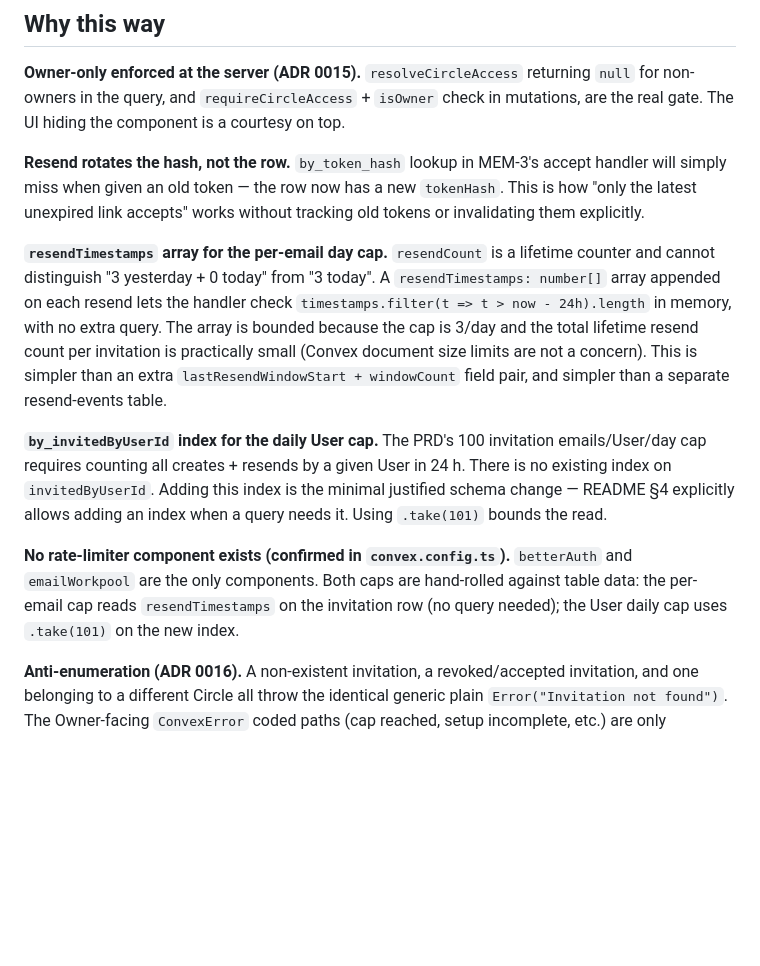
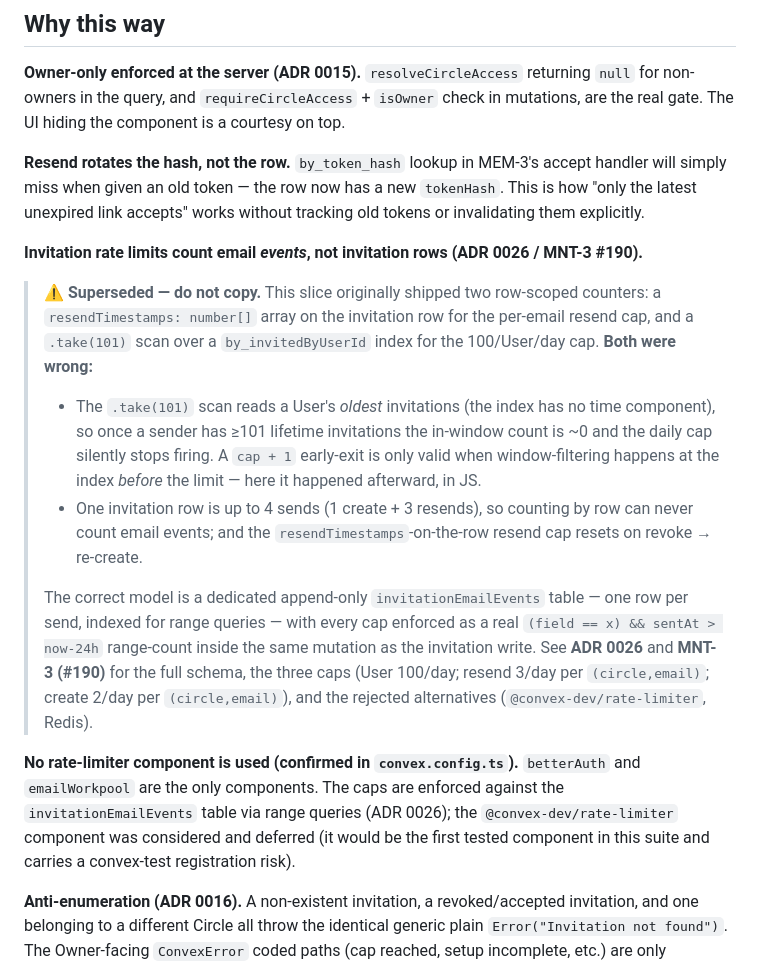
Before and after one commit to arpitdalal/SpendCircle, a Markdown page: docs/issues/MEM-4-manage-invitations.md, the part around the change. Drawn GitHub-style; blank space fills up the shorter version.

```diff
--- a/docs/issues/MEM-4-manage-invitations.md
+++ b/docs/issues/MEM-4-manage-invitations.md
@@ -288,23 +288,28 @@ gate. The UI hiding the component is a courtesy on top.
 simply miss when given an old token — the row now has a new `tokenHash`. This is how "only the
 latest unexpired link accepts" works without tracking old tokens or invalidating them explicitly.
 
-**`resendTimestamps` array for the per-email day cap.** `resendCount` is a lifetime counter and
-cannot distinguish "3 yesterday + 0 today" from "3 today". A `resendTimestamps: number[]` array
-appended on each resend lets the handler check `timestamps.filter(t => t > now - 24h).length`
-in memory, with no extra query. The array is bounded because the cap is 3/day and the total
-lifetime resend count per invitation is practically small (Convex document size limits are not a
-concern). This is simpler than an extra `lastResendWindowStart + windowCount` field pair, and
-simpler than a separate resend-events table.
+**Invitation rate limits count email *events*, not invitation rows (ADR 0026 / MNT-3 #190).**
+> ⚠️ **Superseded — do not copy.** This slice originally shipped two row-scoped counters: a
+> `resendTimestamps: number[]` array on the invitation row for the per-email resend cap, and a
+> `.take(101)` scan over a `by_invitedByUserId` index for the 100/User/day cap. **Both were wrong:**
+> - The `.take(101)` scan reads a User's *oldest* invitations (the index has no time component),
+>   so once a sender has ≥101 lifetime invitations the in-window count is ~0 and the daily cap
+>   silently stops firing. A `cap + 1` early-exit is only valid when window-filtering happens at
+>   the index *before* the limit — here it happened afterward, in JS.
+> - One invitation row is up to 4 sends (1 create + 3 resends), so counting by row can never count
+>   email events; and the `resendTimestamps`-on-the-row resend cap resets on revoke → re-create.
+>
+> The correct model is a dedicated append-only `invitationEmailEvents` table — one row per send,
+> indexed for range queries — with every cap enforced as a real `(field == x) && sentAt > now-24h`
+> range-count inside the same mutation as the invitation write. See **ADR 0026** and **MNT-3 (#190)**
+> for the full schema, the three caps (User 100/day; resend 3/day per `(circle,email)`; create
+> 2/day per `(circle,email)`), and the rejected alternatives (`@convex-dev/rate-limiter`, Redis).
 
-**`by_invitedByUserId` index for the daily User cap.** The PRD's 100 invitation emails/User/day
-cap requires counting all creates + resends by a given User in 24 h. There is no existing index
-on `invitedByUserId`. Adding this index is the minimal justified schema change — README §4
-explicitly allows adding an index when a query needs it. Using `.take(101)` bounds the read.
-
-**No rate-limiter component exists (confirmed in `convex.config.ts`).** `betterAuth` and
-`emailWorkpool` are the only components. Both caps are hand-rolled against table data: the
-per-email cap reads `resendTimestamps` on the invitation row (no query needed); the User daily
-cap uses `.take(101)` on the new index.
+**No rate-limiter component is used (confirmed in `convex.config.ts`).** `betterAuth` and
+`emailWorkpool` are the only components. The caps are enforced against the `invitationEmailEvents`
+table via range queries (ADR 0026); the `@convex-dev/rate-limiter` component was considered and
+deferred (it would be the first tested component in this suite and carries a convex-test
+registration risk).
 
 **Anti-enumeration (ADR 0016).** A non-existent invitation, a revoked/accepted invitation, and
 one belonging to a different Circle all throw the identical generic plain `Error("Invitation not
```
Also changed, not shown: docs/adr/0026-invitation-email-events-for-rate-limit-counting.md (added, +59 -0 lines).
